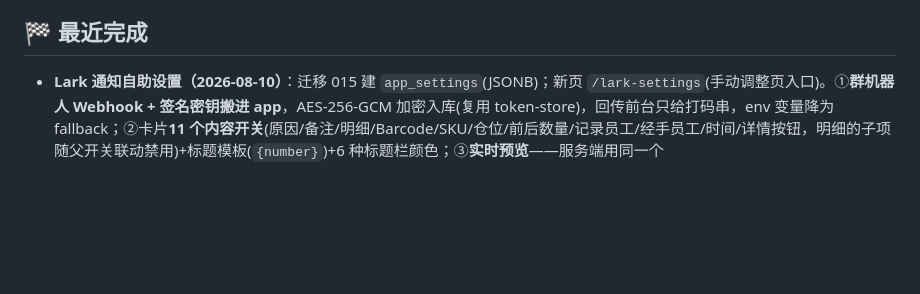
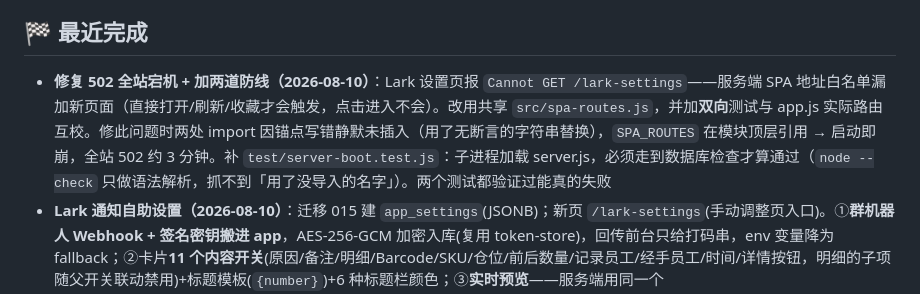
Before and after one commit to biglookshan-ai/Stocky-Track-Dev, a Markdown page: PROGRESS.md, the part around the change. Drawn GitHub-style; blank space fills up the shorter version.

Commit message:
docs: record the outage and the two guards added
Co-Authored-By: Claude Opus 5 <noreply@anthropic.com>

```diff
--- a/PROGRESS.md
+++ b/PROGRESS.md
@@ -21,6 +21,7 @@
 - P4：Low stock / Lost revenue / Best sellers + 轻量盘点
 
 ## 🏁 最近完成
+- **修复 502 全站宕机 + 加两道防线（2026-08-10）**：Lark 设置页报 `Cannot GET /lark-settings`——服务端 SPA 地址白名单漏加新页面（直接打开/刷新/收藏才会触发，点击进入不会）。改用共享 `src/spa-routes.js`，并加**双向**测试与 app.js 实际路由互校。修此问题时两处 import 因锚点写错静默未插入（用了无断言的字符串替换），`SPA_ROUTES` 在模块顶层引用 → 启动即崩，全站 502 约 3 分钟。补 `test/server-boot.test.js`：子进程加载 server.js，必须走到数据库检查才算通过（`node --check` 只做语法解析，抓不到「用了没导入的名字」）。两个测试都验证过能真的失败
 - **Lark 通知自助设置（2026-08-10）**：迁移 015 建 `app_settings`(JSONB)；新页 `/lark-settings`(手动调整页入口)。①**群机器人 Webhook + 签名密钥搬进 app**，AES-256-GCM 加密入库(复用 token-store)，回传前台只给打码串，env 变量降为 fallback；②卡片**11 个内容开关**(原因/备注/明细/Barcode/SKU/仓位/前后数量/记录员工/经手员工/时间/详情按钮，明细的子项随父开关联动禁用)+标题模板(`{number}`)+6 种标题栏颜色；③**实时预览**——服务端用同一个 `buildAdjustmentNotificationMessages` 生成真实卡片 JSON，前端按 Lark 结构渲染(预览不可能与实发漂移)，优先用最近一张已提交调整单的真实商品；④**一键发测试消息**到群；⑤卡片文案全改英文(用户定「只用英文」)，`、`分隔改`, `。新增 8 个单测，旧 6 个断言同步改英文
 - **中英文切换（2026-08-10）**：新增 `public/i18n.js` 语言层，`t('中文源串')` 查 EN 字典，**默认英文**，顶栏按钮切换，选择存 localStorage（每人各自记住，互不影响）。456 条界面文字全量覆盖（脚本校验 0 遗漏），另加 19 条正则规则翻译带变量的服务端报错（如 `第 3 行商品无效`）。**只翻界面固定文案**——备注/员工名/原因名/商品标题等手动输入内容一律原样输出（`esc(...)` 不经 `t()`）；日期按语言用 en-GB / zh-CN。新增 6 个 i18n 单测
 - **一键撤销调整单（2026-08-10）**：迁移 014 加 `reversal_of_adjustment_id`。已提交（applied）的调整单详情页出现「撤销这张调整单」→ 生成数量相反的**草稿**（原因固定 `Reversal`、备注 `Reversal of A00xx-xxxxxx`、默认继承原单的记录/经手员工）→ 直接跳到编辑页，**可改数量、可删行**，确认后才写 Shopify。双向横幅互链（「这是一张撤销单」/「已被撤销」）；已有撤销单的不能再撤；原单含已从 Shopify 删除的商品时明确报错而非静默跳过
```
